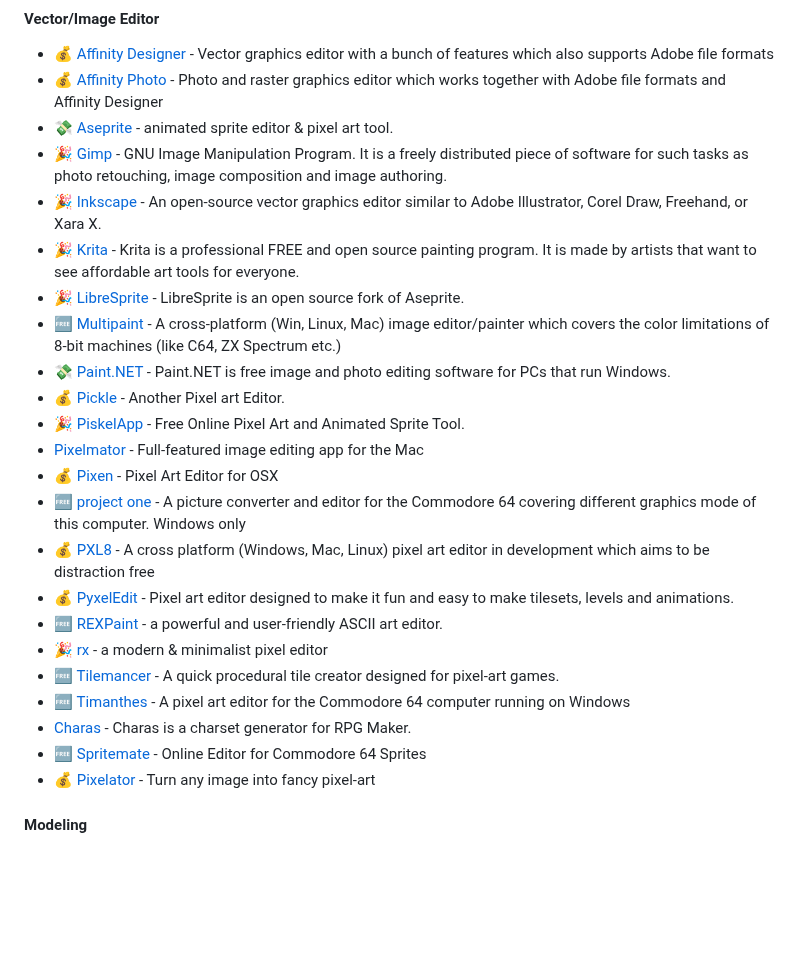
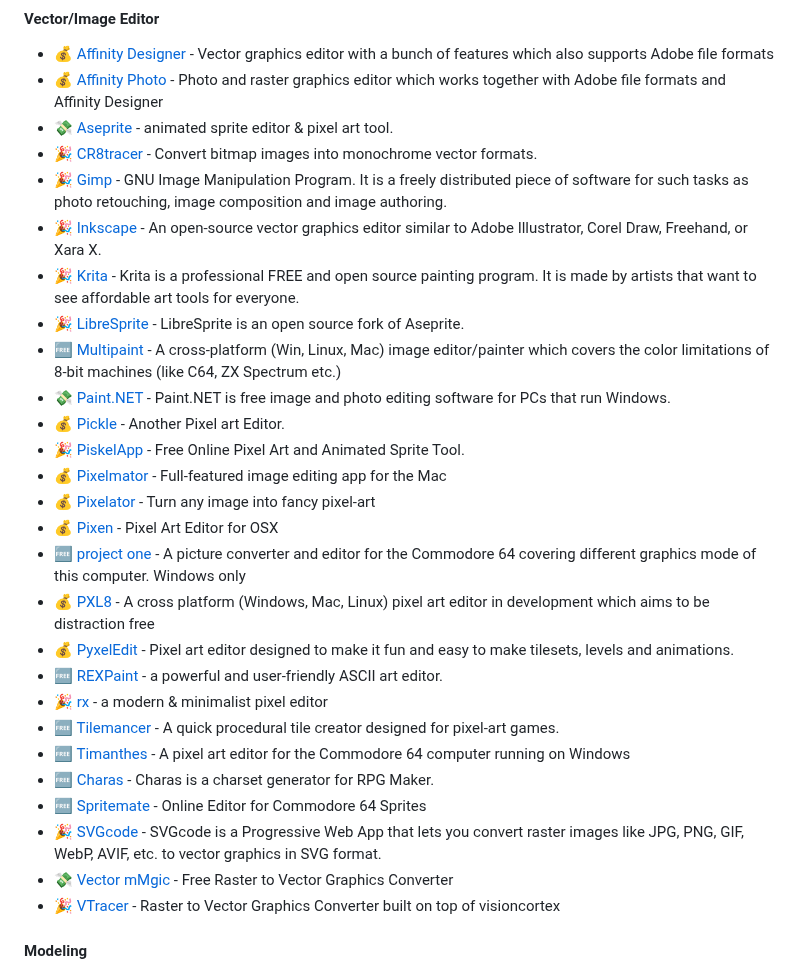
Before and after one commit to ellisonleao/magictools, a Markdown page: README.md, the part around the change. Rendered like a GitHub page; blank space fills up the shorter version.

Commit message:
New programs raster Open Source (#296)
* Update README.md

* Update README.md

i added new raster to vector graphic converter programs opensource that i see good alternative.

* Update README.md

 alphabetically sorted

```diff
--- a/README.md
+++ b/README.md
@@ -136,6 +136,7 @@ _Great graphics placeholders and tools to turn that squared game into a picasso
 - :moneybag: [Affinity Designer](https://affinity.serif.com/de/designer) - Vector graphics editor with a bunch of features which also supports Adobe file formats
 - :moneybag: [Affinity Photo](https://affinity.serif.com/de/photo) - Photo and raster graphics editor which works together with Adobe file formats and Affinity Designer
 - :money_with_wings: [Aseprite](http://www.aseprite.org/) - animated sprite editor & pixel art tool.
+- :tada: [CR8tracer](http://cr8.netfirms.com/tracer.html) - Convert bitmap images into monochrome vector formats.
 - :tada: [Gimp](http://www.gimp.org/) - GNU Image Manipulation Program. It is a freely distributed piece of software for such tasks as photo retouching, image composition and image authoring.
 - :tada: [Inkscape](https://inkscape.org/en/) - An open-source vector graphics editor similar to Adobe Illustrator, Corel Draw, Freehand, or Xara X.
 - :tada: [Krita](https://krita.org/) - Krita is a professional FREE and open source painting program. It is made by artists that want to see affordable art tools for everyone.
@@ -144,7 +145,8 @@ _Great graphics placeholders and tools to turn that squared game into a picasso
 - :money_with_wings: [Paint.NET](http://www.getpaint.net/) - Paint.NET is free image and photo editing software for PCs that run Windows.
 - :moneybag: [Pickle](http://www.pickleeditor.com/) - Another Pixel art Editor.
 - :tada: [PiskelApp](http://www.piskelapp.com/) - Free Online Pixel Art and Animated Sprite Tool.
-- [Pixelmator](http://www.pixelmator.com) - Full-featured image editing app for the Mac
+- :moneybag: [Pixelmator](http://www.pixelmator.com) - Full-featured image editing app for the Mac
+- :moneybag: [Pixelator](http://pixelatorapp.com) - Turn any image into fancy pixel-art
 - :moneybag: [Pixen](https://github.com/Pixen/Pixen) - Pixel Art Editor for OSX
 - :free: [project one](http://p1.untergrund.net) - A picture converter and editor for the Commodore 64 covering different graphics mode of this computer. Windows only
 - :moneybag: [PXL8](http://www.pxl8.it) - A cross platform (Windows, Mac, Linux) pixel art editor in development which aims to be distraction free
@@ -153,9 +155,11 @@ _Great graphics placeholders and tools to turn that squared game into a picasso
 - :tada: [rx](https://rx.cloudhead.io/) - a modern & minimalist pixel editor
 - :free: [Tilemancer](https://led.itch.io/tilemancer) - A quick procedural tile creator designed for pixel-art games.
 - :free: [Timanthes](http://csdb.dk/release/?id=75871) - A pixel art editor for the Commodore 64 computer running on Windows
-- [Charas](http://charas-project.net/index.php) - Charas is a charset generator for RPG Maker.
+- :free: [Charas](http://charas-project.net/index.php) - Charas is a charset generator for RPG Maker.
 - :free: [Spritemate](http://www.spritemate.com) - Online Editor for Commodore 64 Sprites
-- :moneybag: [Pixelator](http://pixelatorapp.com) - Turn any image into fancy pixel-art
+- :tada: [SVGcode](https://svgco.de/) - SVGcode is a Progressive Web App that lets you convert raster images like JPG, PNG, GIF, WebP, AVIF, etc. to vector graphics in SVG format.
+- :money_with_wings: [Vector mMgic](https://vectormagic.com/) - Free Raster to Vector Graphics Converter
+- :tada: [VTracer](https://www.visioncortex.org/vtracer/) - Raster to Vector Graphics Converter built on top of visioncortex
 
 #### Modeling
 
```
